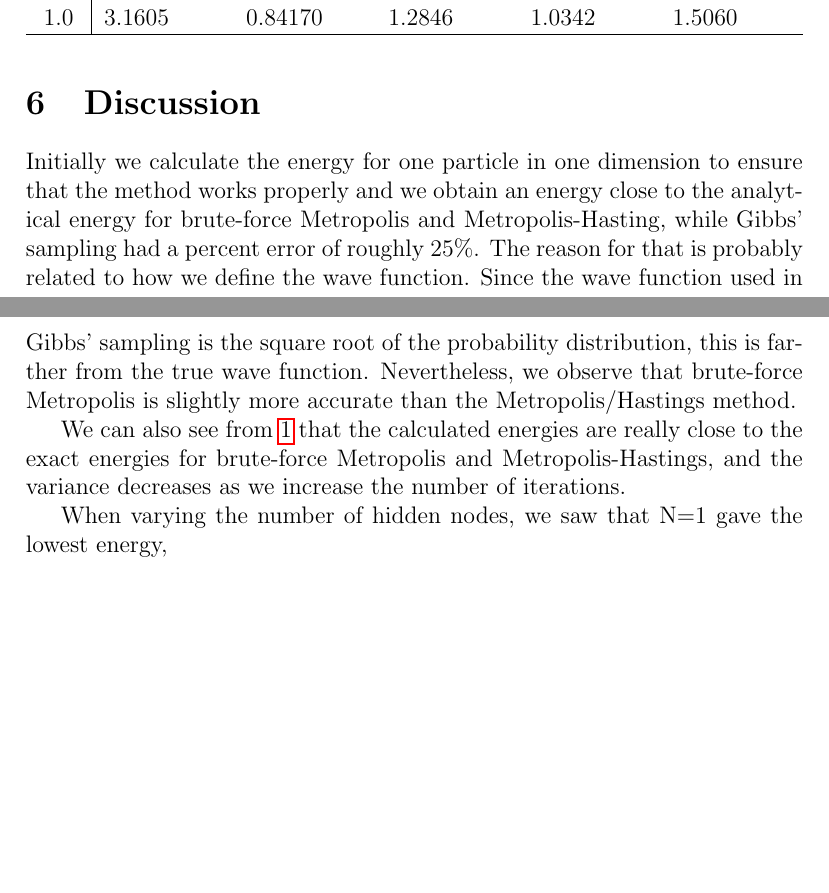
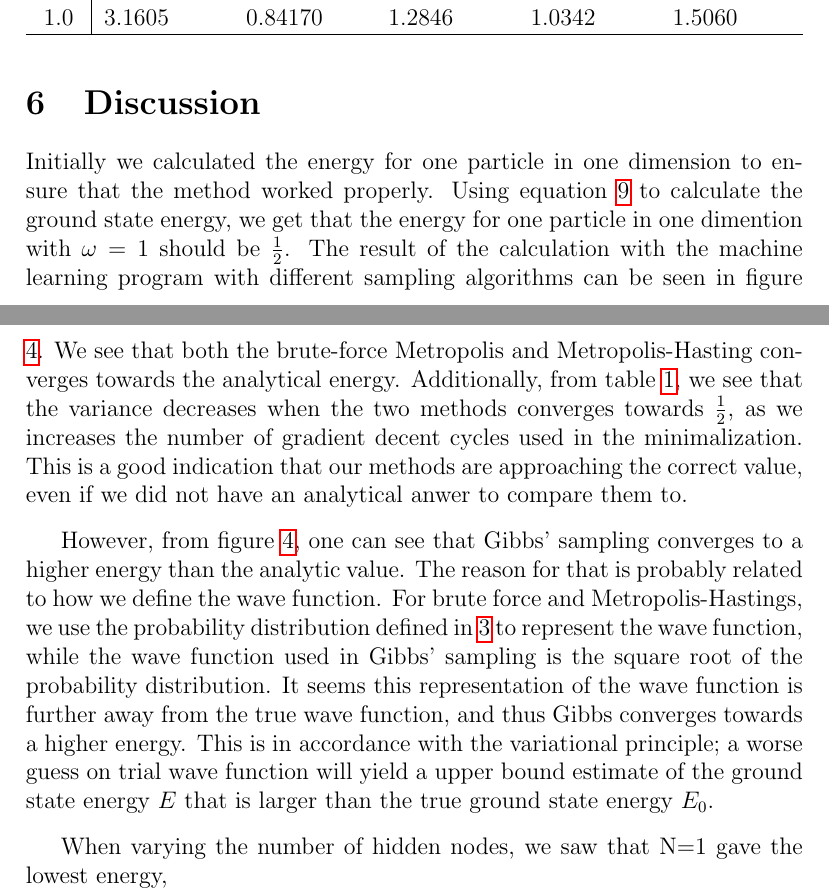
Before and after one commit to evenmn/FYS4411, a LaTeX paper (Project 2/Project2.tex): two parts of pages 25 and 26 of 30, joined at a grey line, cut so that both start at the same text, the shorter picture padded with empty space. Compiled offline with pdfLaTeX.

Commit message:
Continued discussion in report

```diff
--- a/Project 2/Project2.tex
+++ b/Project 2/Project2.tex
@@ -587,9 +597,14 @@ In table \ref{tab:average_energies} average kinetic, interaction and potential e
 
 
 \section{Discussion} \label{sec:Discussion}
-Initially we calculate the energy for one particle in one dimension to ensure that the method works properly and we obtain an energy close to the analytical energy for brute-force Metropolis and Metropolis-Hasting, while Gibbs' sampling had a percent error of roughly 25\%. The reason for that is probably related to how we define the wave function. Since the wave function used in Gibbs' sampling is the square root of the probability distribution, this is farther from the true wave function. Nevertheless, we observe that brute-force Metropolis is slightly more accurate than the Metropolis/Hastings method.
+Initially we calculated the energy for one particle in one dimension to ensure that the method worked properly. Using equation \ref{eq:HO_energy} to calculate the ground state energy, we get that the energy for one particle in one dimention with $\omega=1$ should be $\frac{1}{2}$. The result of the calculation with the machine learning program with different sampling algorithms can be seen in figure \ref{fig:energy1P1D}. We see that both the  brute-force Metropolis and Metropolis-Hasting converges towards the analytical energy. Additionally, from table \ref{tab:energies1P1D}, we see that the variance decreases when the two methods converges towards $\frac{1}{2}$, as we increases the number of gradient decent cycles used in the minimalization. This is a good indication that our methods are approaching the correct value, even if we did not have an analytical anwer to compare them to.
+\par
+\vspace{3mm}
 
-We can also see from \ref{tab:energies1P1D} that the calculated energies are really close to the exact energies for brute-force Metropolis and Metropolis-Hastings, and the variance decreases as we increase the number of iterations.
+However, from figure \ref{fig:energy1P1D}, one can see that Gibbs' sampling converges to a higher energy than the analytic value. The reason for that is probably related to how we define the wave function. For brute force and Metropolis-Hastings, we use the probability distribution defined in $\ref{eq:F_rbm}$ to represent the wave function, while the wave function used in Gibbs' sampling is the square root of the probability distribution. It seems this representation of the wave function is further away from the true wave function, and thus Gibbs converges towards a higher energy. This is in accordance with the variational principle; a worse guess on trial wave function will yield a upper bound estimate of the ground state energy $E$ that is larger than the true ground state energy $E_0$.
+\par
+\vspace{3mm}
+
 
 When varying the number of hidden nodes, we saw that N=1 gave the lowest energy,
 
```
Also changed, not shown: Project 2/Project2.tex (14 more changed lines).
